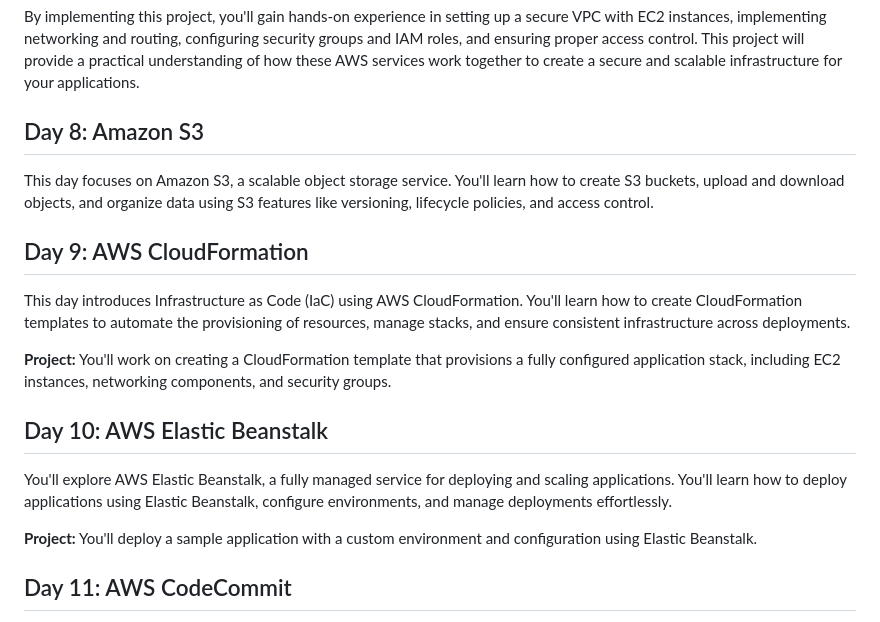
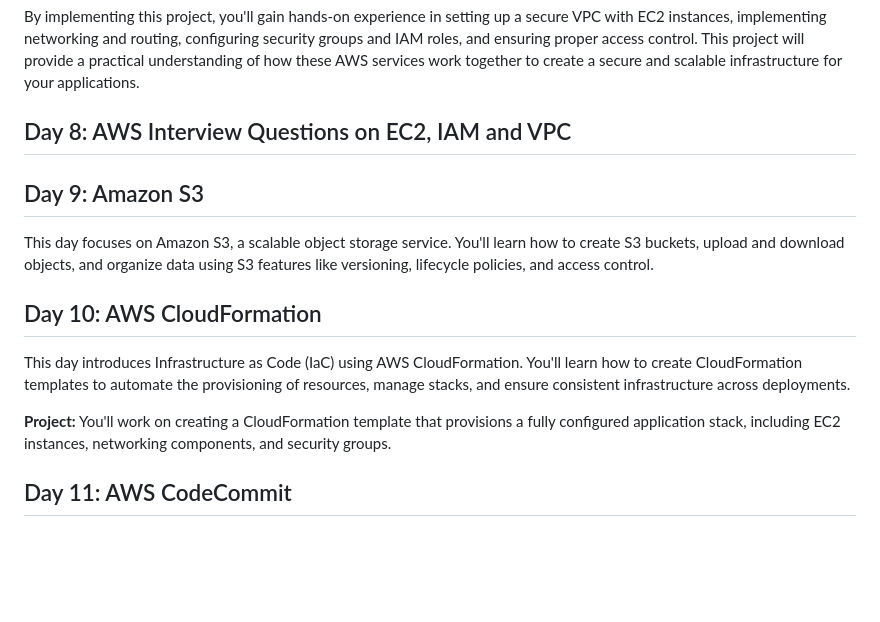
Before and after one commit to iam-veeramalla/aws-devops-zero-to-hero, a Markdown page: README.md, the part around the change. GitHub-like rendering; blank space fills up the shorter version.

```diff
--- a/README.md
+++ b/README.md
@@ -65,21 +65,17 @@ This day emphasizes security best practices in AWS. You'll learn how to implemen
 
 By implementing this project, you'll gain hands-on experience in setting up a secure VPC with EC2 instances, implementing networking and routing, configuring security groups and IAM roles, and ensuring proper access control. This project will provide a practical understanding of how these AWS services work together to create a secure and scalable infrastructure for your applications.
 
-## Day 8: Amazon S3
+## Day 8: AWS Interview Questions on EC2, IAM and VPC
+
+## Day 9: Amazon S3
 
 This day focuses on Amazon S3, a scalable object storage service. You'll learn how to create S3 buckets, upload and download objects, and organize data using S3 features like versioning, lifecycle policies, and access control.
 
-## Day 9: AWS CloudFormation
+## Day 10: AWS CloudFormation
 
 This day introduces Infrastructure as Code (IaC) using AWS CloudFormation. You'll learn how to create CloudFormation templates to automate the provisioning of resources, manage stacks, and ensure consistent infrastructure across deployments.
 
 **Project:** You'll work on creating a CloudFormation template that provisions a fully configured application stack, including EC2 instances, networking components, and security groups.
-
-## Day 10: AWS Elastic Beanstalk
-
-You'll explore AWS Elastic Beanstalk, a fully managed service for deploying and scaling applications. You'll learn how to deploy applications using Elastic Beanstalk, configure environments, and manage deployments effortlessly.
-
-**Project:** You'll deploy a sample application with a custom environment and configuration using Elastic Beanstalk.
 
 ## Day 11: AWS CodeCommit
 
```
